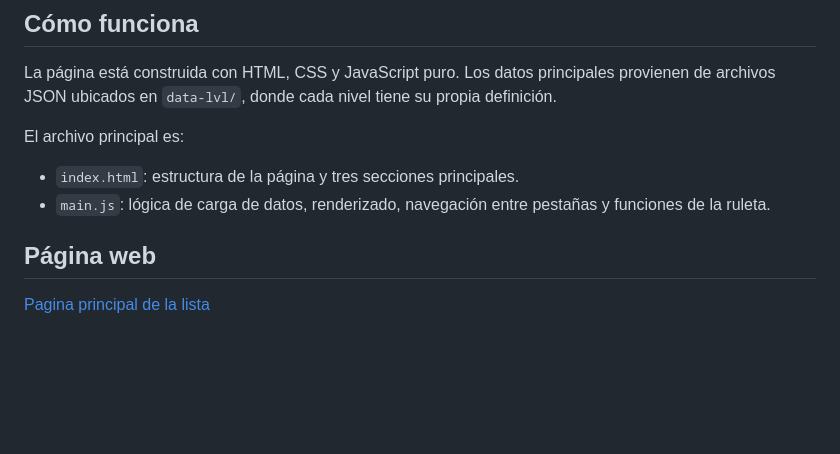
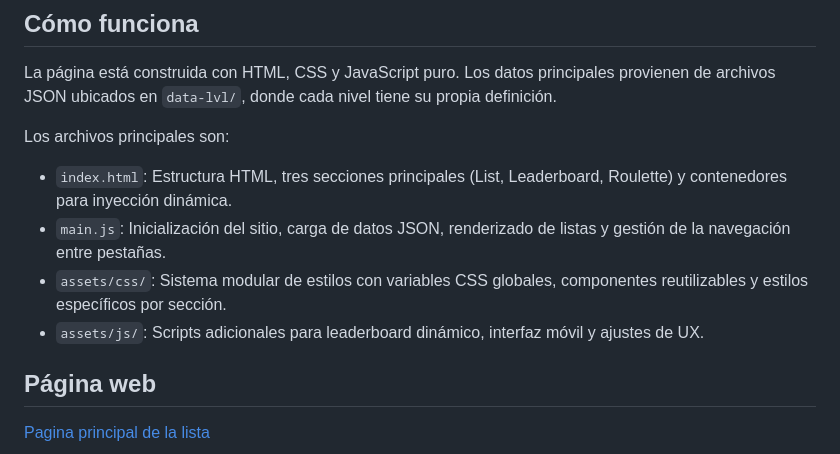
Before and after one commit to The-Fraka-List/Fraka-List.v2, a Markdown page: README.md, the part around one of its changes. Rendered like a GitHub page; blank space fills up the shorter version.

```diff
--- a/README.md
+++ b/README.md
@@ -10,10 +10,12 @@ Una página web con una lista de niveles estilo "demon list" con soporte para ve
 
 La página está construida con HTML, CSS y JavaScript puro. Los datos principales provienen de archivos JSON ubicados en `data-lvl/`, donde cada nivel tiene su propia definición.
 
-El archivo principal es:
+Los archivos principales son:
 
-- `index.html`: estructura de la página y tres secciones principales.
-- `main.js`: lógica de carga de datos, renderizado, navegación entre pestañas y funciones de la ruleta.
+- `index.html`: Estructura HTML, tres secciones principales (List, Leaderboard, Roulette) y contenedores para inyección dinámica.
+- `main.js`: Inicialización del sitio, carga de datos JSON, renderizado de listas y gestión de la navegación entre pestañas.
+- `assets/css/`: Sistema modular de estilos con variables CSS globales, componentes reutilizables y estilos específicos por sección.
+- `assets/js/`: Scripts adicionales para leaderboard dinámico, interfaz móvil y ajustes de UX.
 
 ## Página web
 
```
Also changed, not shown: other parts of README.md (+46 -19 lines).
